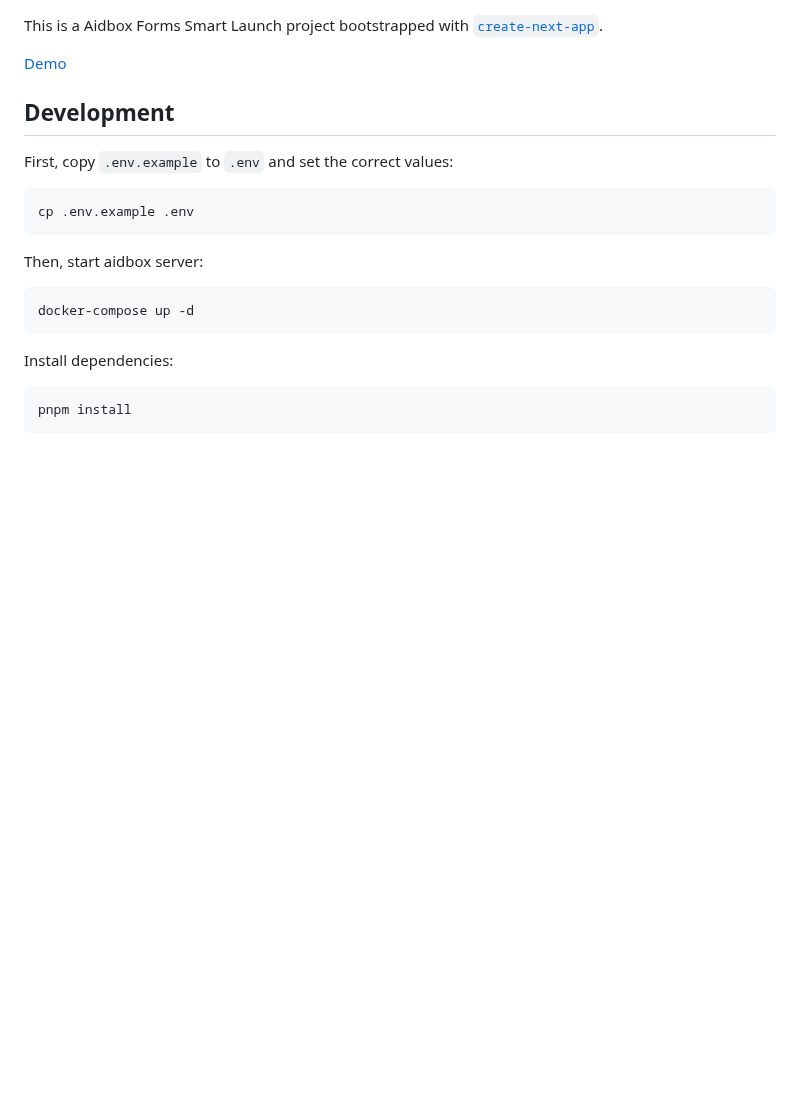
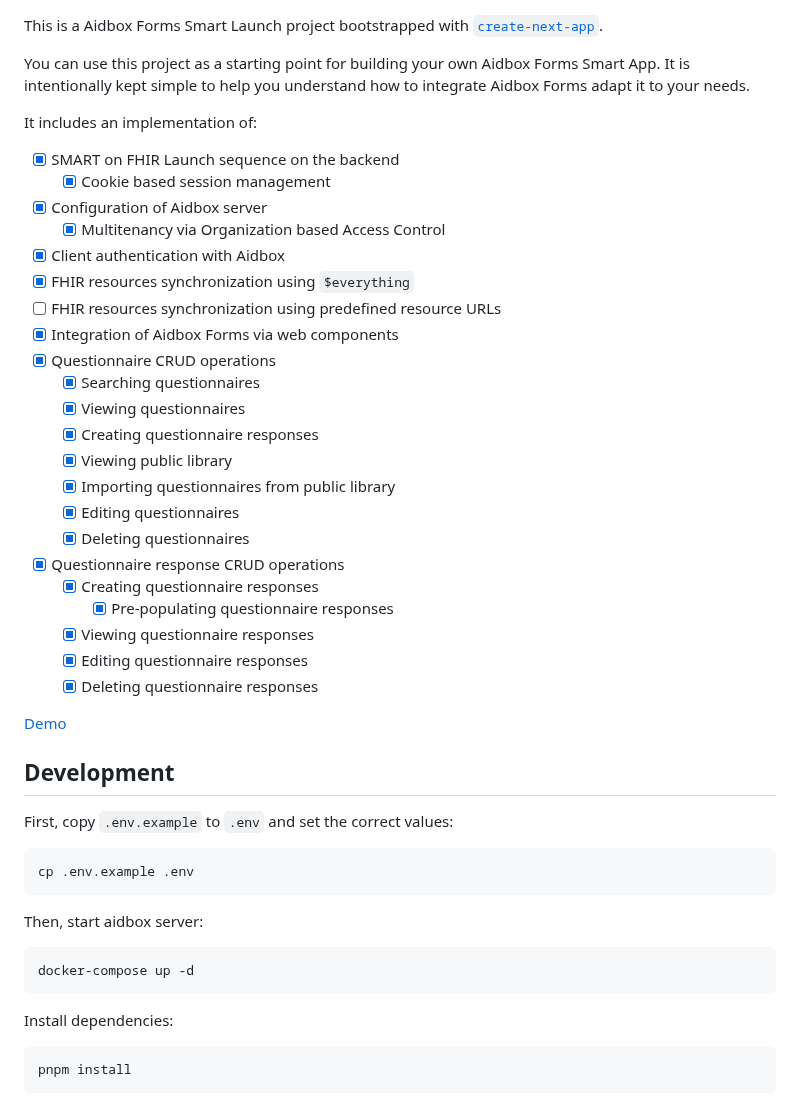
Before and after one commit to Aidbox/examples, a Markdown page: aidbox-forms-smart-launch-2/README.md, the part around the change. GitHub-like rendering; blank space fills up the shorter version.

```diff
--- a/aidbox-forms-smart-launch-2/README.md
+++ b/aidbox-forms-smart-launch-2/README.md
@@ -1,4 +1,31 @@
 This is a Aidbox Forms Smart Launch project bootstrapped with [`create-next-app`](https://nextjs.org/docs/app/api-reference/cli/create-next-app).
+
+You can use this project as a starting point for building your own Aidbox Forms Smart App.
+It is intentionally kept simple to help you understand how to integrate Aidbox Forms adapt it to your needs.
+
+It includes an implementation of:
+- [x] SMART on FHIR Launch sequence on the backend
+  - [x] Cookie based session management
+- [x] Configuration of Aidbox server
+  - [x] Multitenancy via Organization based Access Control
+- [x] Client authentication with Aidbox
+- [x] FHIR resources synchronization using `$everything`
+- [ ] FHIR resources synchronization using predefined resource URLs
+- [x] Integration of Aidbox Forms via web components
+- [x] Questionnaire CRUD operations
+  - [x] Searching questionnaires
+  - [x] Viewing questionnaires
+  - [x] Creating questionnaire responses
+  - [x] Viewing public library
+  - [x] Importing questionnaires from public library
+  - [x] Editing questionnaires
+  - [x] Deleting questionnaires
+- [x] Questionnaire response CRUD operations
+  - [x] Creating questionnaire responses
+    - [x] Pre-populating questionnaire responses
+  - [x] Viewing questionnaire responses
+  - [x] Editing questionnaire responses
+  - [x] Deleting questionnaire responses
 
 [Demo](https://forms-smart-app.aidbox.app)
 
```
